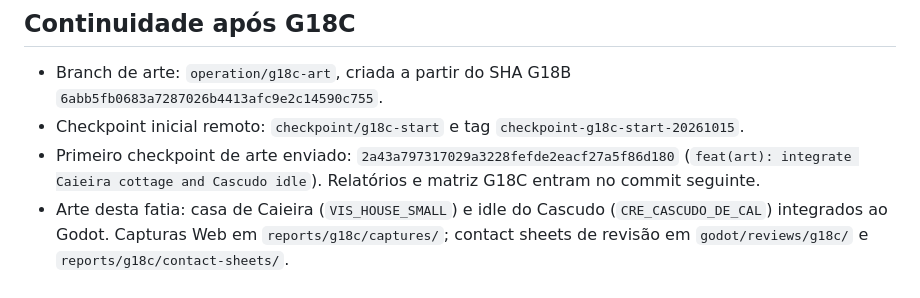
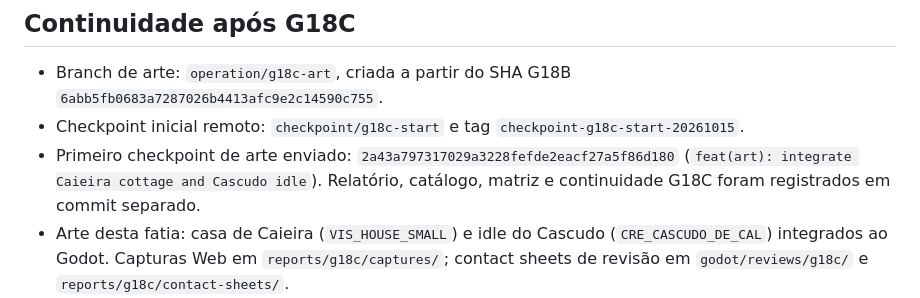
Before and after one commit to kennidyroger04-wq/sotomar, a Markdown page: docs/CONTINUAR_OPERACAO_ARCO_1.md, the part around the change. Rendered like a GitHub page.

Commit message:
docs: finalize G18C continuation checkpoint

```diff
--- a/docs/CONTINUAR_OPERACAO_ARCO_1.md
+++ b/docs/CONTINUAR_OPERACAO_ARCO_1.md
@@ -44,7 +44,7 @@ O JavaScript original continua bloqueado em `js/tests/run-tests.js:501` por asse
 
 - Branch de arte: `operation/g18c-art`, criada a partir do SHA G18B `6abb5fb0683a7287026b4413afc9e2c14590c755`.
 - Checkpoint inicial remoto: `checkpoint/g18c-start` e tag `checkpoint-g18c-start-20261015`.
-- Primeiro checkpoint de arte enviado: `2a43a797317029a3228fefde2eacf27a5f86d180` (`feat(art): integrate Caieira cottage and Cascudo idle`). Relatórios e matriz G18C entram no commit seguinte.
+- Primeiro checkpoint de arte enviado: `2a43a797317029a3228fefde2eacf27a5f86d180` (`feat(art): integrate Caieira cottage and Cascudo idle`). Relatório, catálogo, matriz e continuidade G18C foram registrados em commit separado.
 - Arte desta fatia: casa de Caieira (`VIS_HOUSE_SMALL`) e idle do Cascudo (`CRE_CASCUDO_DE_CAL`) integrados ao Godot. Capturas Web em `reports/g18c/captures/`; contact sheets de revisão em `godot/reviews/g18c/` e `reports/g18c/contact-sheets/`.
 - Foram reexecutados os 17 testes `godot/tests/test_*.gd`, cinco scripts Python, sete scripts JavaScript auxiliares, verificações de registries, importação Godot e export Web. As 50 novas verificações estão em `godot/tests/test_assets_g18c.gd`; `test_iso_board.gd` valida pivôs/escalas por categoria.
 - Chromium: a regressão ENC_05 G18B concluiu habilidade e retorno à exploração sem erros; `godot/tools/capture_combat_cascudo_g18c.js` abre/captura ENC_01 com o Cascudo original. Servir `build/web` em porta livre e passar URL/diretório a esses scripts. Teste Chromium emulado, sem alegação de teste físico.
```
